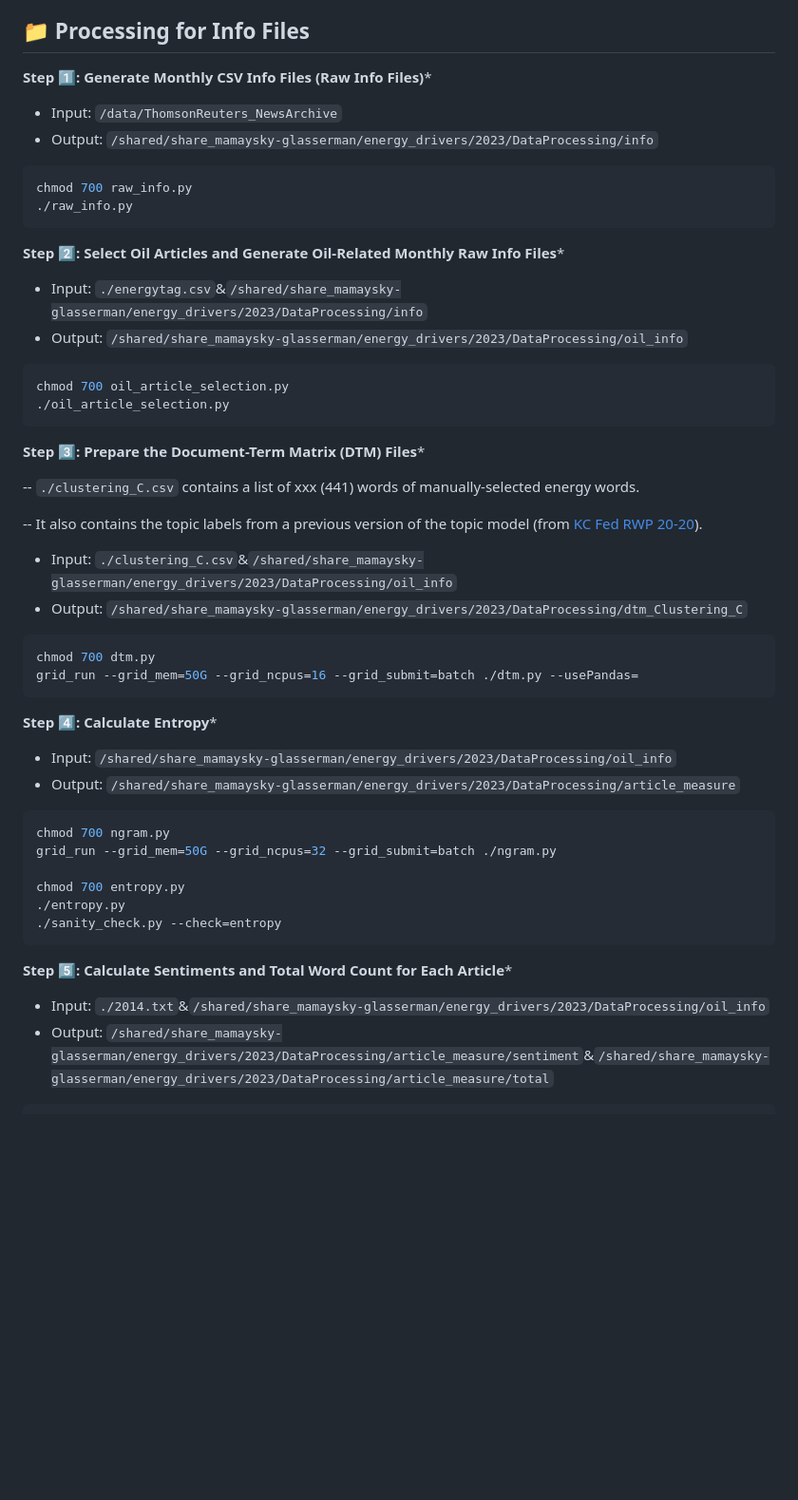
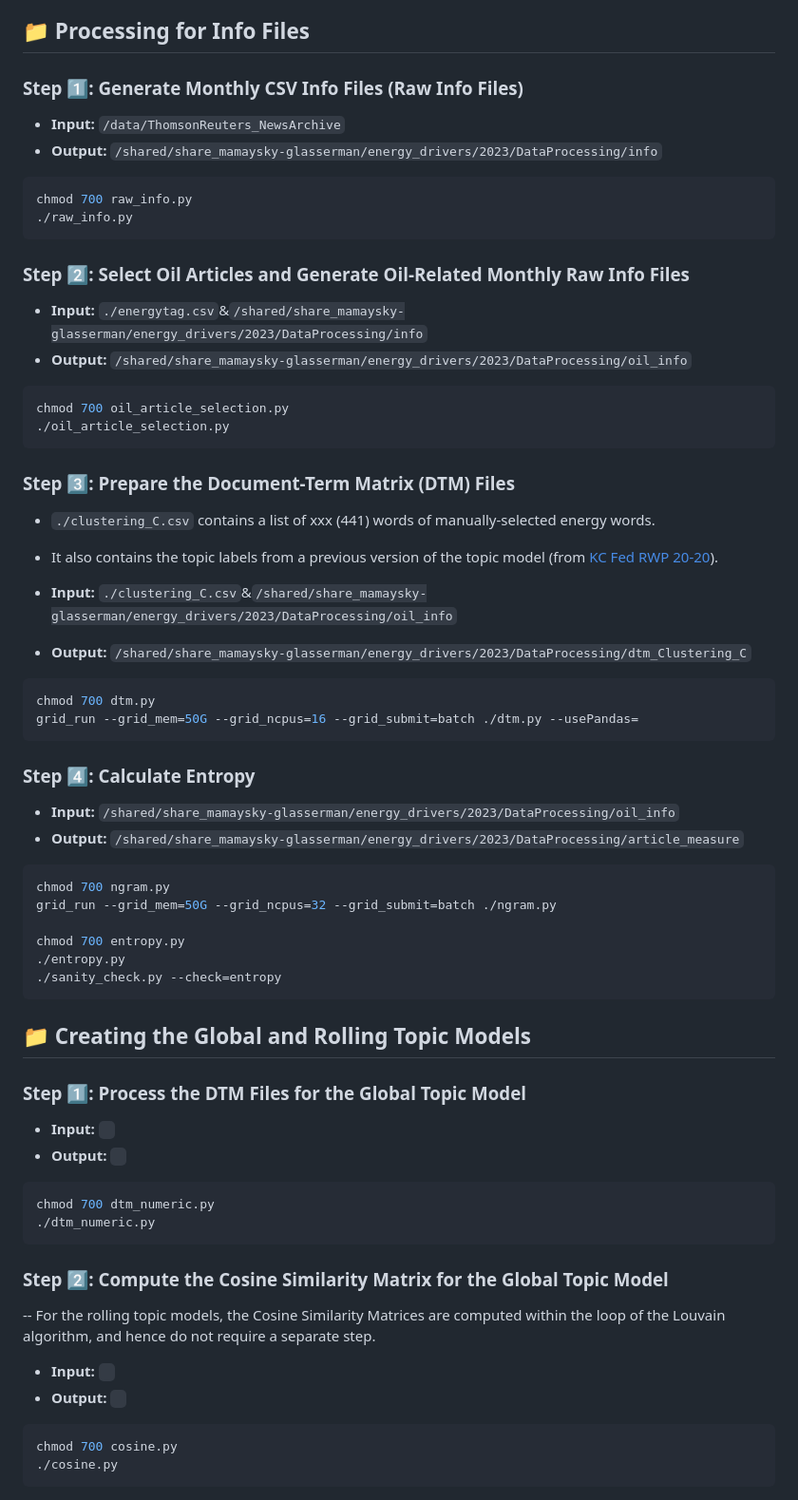
Before and after one commit to hmamaysky/Energy, a Markdown page: TextProcessing/README.md, the part around the change printed below. Shown: that part at 95% size. GitHub-like rendering; blank space fills up the shorter version.

Commit message:
Update README.md
change format and rearrange steps

````diff
--- a/TextProcessing/README.md
+++ b/TextProcessing/README.md
@@ -4,38 +4,36 @@ This directory contains code for processing textual data in the Energy Project.
 
 ## :file_folder: Processing for Info Files
 
-**Step :one:: Generate Monthly CSV Info Files (Raw Info Files)***
-- Input: `/data/ThomsonReuters_NewsArchive`
-- Output: `/shared/share_mamaysky-glasserman/energy_drivers/2023/DataProcessing/info`
+### Step :one:: Generate Monthly CSV Info Files (Raw Info Files)
+- **Input:** `/data/ThomsonReuters_NewsArchive`
+- **Output:** `/shared/share_mamaysky-glasserman/energy_drivers/2023/DataProcessing/info`
 ```bash
 chmod 700 raw_info.py
 ./raw_info.py
 ```
 
-**Step :two:: Select Oil Articles and Generate Oil-Related Monthly Raw Info Files***
-- Input: `./energytag.csv`&`/shared/share_mamaysky-glasserman/energy_drivers/2023/DataProcessing/info`
-- Output: `/shared/share_mamaysky-glasserman/energy_drivers/2023/DataProcessing/oil_info`
+### Step :two:: Select Oil Articles and Generate Oil-Related Monthly Raw Info Files
+- **Input:** `./energytag.csv`&`/shared/share_mamaysky-glasserman/energy_drivers/2023/DataProcessing/info`
+- **Output:** `/shared/share_mamaysky-glasserman/energy_drivers/2023/DataProcessing/oil_info`
 ```bash
 chmod 700 oil_article_selection.py
 ./oil_article_selection.py
 ```
 
-**Step :three:: Prepare the Document-Term Matrix (DTM) Files***
+### Step :three:: Prepare the Document-Term Matrix (DTM) Files
+- `./clustering_C.csv` contains a list of xxx (441) words of manually-selected energy words.
+- It also contains the topic labels from a previous version of the topic model (from [KC Fed RWP 20-20]([url](https://www.kansascityfed.org/research/research-working-papers/predicting-the-oil-market/))).
 
--- `./clustering_C.csv` contains a list of xxx (441) words of manually-selected energy words.
-
--- It also contains the topic labels from a previous version of the topic model (from [KC Fed RWP 20-20]([url](https://www.kansascityfed.org/research/research-working-papers/predicting-the-oil-market/))).
-
-- Input: `./clustering_C.csv`&`/shared/share_mamaysky-glasserman/energy_drivers/2023/DataProcessing/oil_info`
-- Output: `/shared/share_mamaysky-glasserman/energy_drivers/2023/DataProcessing/dtm_Clustering_C`
+- **Input:** `./clustering_C.csv`&`/shared/share_mamaysky-glasserman/energy_drivers/2023/DataProcessing/oil_info`
+- **Output:** `/shared/share_mamaysky-glasserman/energy_drivers/2023/DataProcessing/dtm_Clustering_C`
 ```bash
 chmod 700 dtm.py
 grid_run --grid_mem=50G --grid_ncpus=16 --grid_submit=batch ./dtm.py --usePandas=
 ```
 
-**Step :four:: Calculate Entropy***
-- Input: `/shared/share_mamaysky-glasserman/energy_drivers/2023/DataProcessing/oil_info`
-- Output: `/shared/share_mamaysky-glasserman/energy_drivers/2023/DataProcessing/article_measure`
+### Step :four:: Calculate Entropy
+- **Input:** `/shared/share_mamaysky-glasserman/energy_drivers/2023/DataProcessing/oil_info`
+- **Output:** `/shared/share_mamaysky-glasserman/energy_drivers/2023/DataProcessing/article_measure`
 ```bash
 chmod 700 ngram.py
 grid_run --grid_mem=50G --grid_ncpus=32 --grid_submit=batch ./ngram.py
@@ -45,7 +43,23 @@ chmod 700 entropy.py
 ./sanity_check.py --check=entropy
 ```
 
-**Step :five:: Calculate Sentiments and Total Word Count for Each Article***
+## :file_folder: Creating the Global and Rolling Topic Models
 
-- Input: `./2014.txt`&`/shared/share_mamaysky-glasserman/energy_drivers/2023/DataProcessing/oil_info`
-- Output: `/shared/share_mamaysky-glasserman/energy_drivers/2023/DataProcessing/article_measure/sentiment`&`/shared/share_mamaysky-glasserman/energy_drivers/2023/DataProcessing/article_measure/total`
+### Step :one:: Process the DTM Files for the Global Topic Model
+- **Input:** ` `
+- **Output:** ` `
+```bash
+chmod 700 dtm_numeric.py
+./dtm_numeric.py
+```
+
+### Step :two:: Compute the Cosine Similarity Matrix for the Global Topic Model
+
+-- For the rolling topic models, the Cosine Similarity Matrices are computed within the loop of the Louvain algorithm, and hence do not require a separate step.
+- **Input:** ` `
+- **Output:** ` `
+```bash
+chmod 700 cosine.py
+./cosine.py
+```
+
````
Also changed, not shown: other parts of TextProcessing/README.md (+48 -71 lines).
